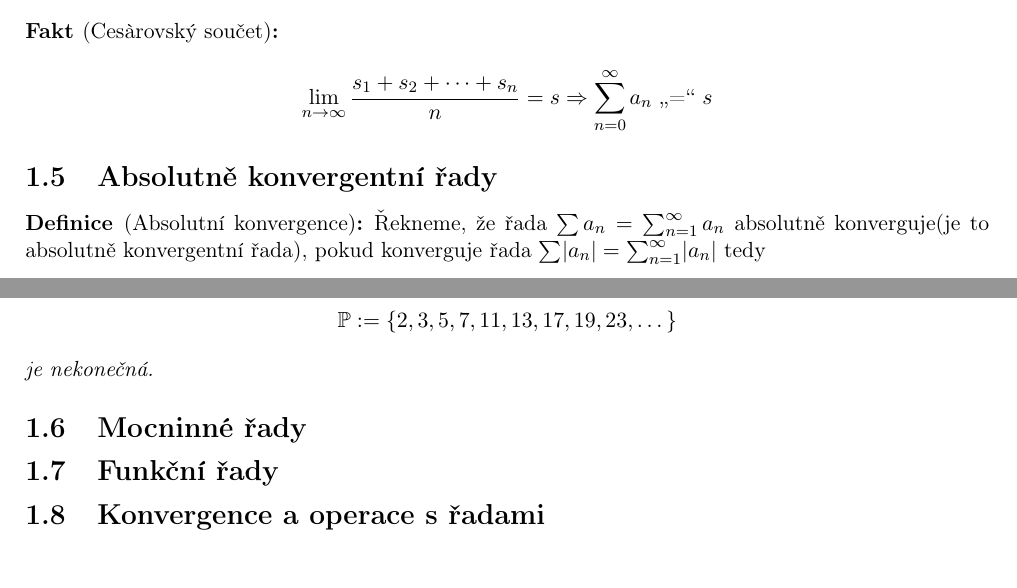
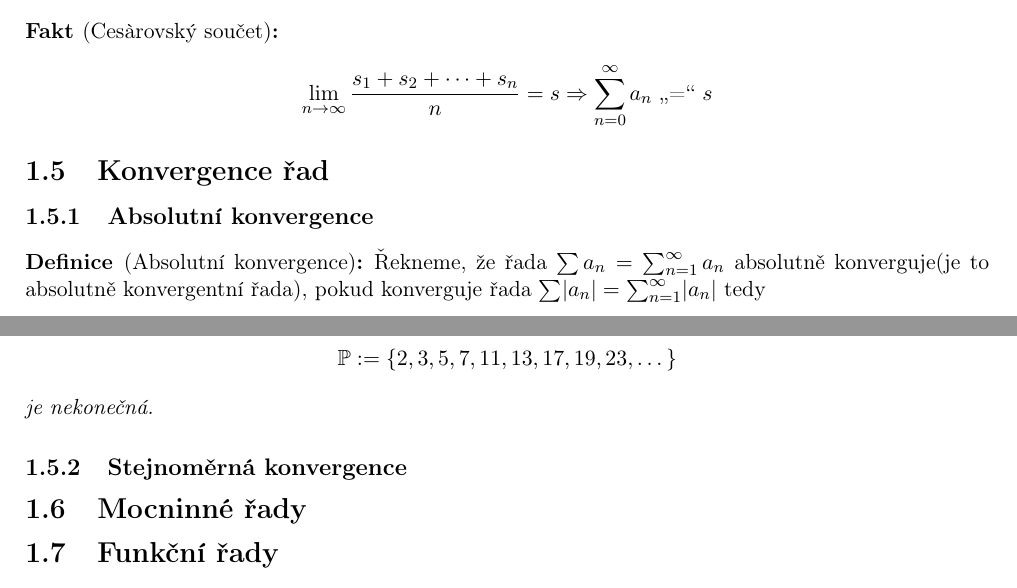
Before and after one commit to 3O11/ma3-poznamky, a LaTeX document (Poznamky/Chapters/02-Rady.tex): two parts of pages 4 and 5 of 5, joined at a grey line, cut so that both start at the same text. Compiled offline with pdfLaTeX.

Commit message:
Tiny section change

```diff
--- a/Poznamky/Chapters/02-Rady.tex
+++ b/Poznamky/Chapters/02-Rady.tex
@@ -190,7 +190,9 @@ Jako ilustrace jsou uvedeny dvě sumační metody.
 
 % TODO: Add examples
 
-\subsection{Absolutně konvergentní řady}
+\subsection{Konvergence řad}
+
+\subsubsection{Absolutní konvergence}
 
 \begin{definition}[Absolutní konvergence]
     Řekneme, že řada $\sum a_n = \sum_{n=1}^{\infty} a_n$ absolutně konverguje(je to absolutně konvergentní řada), pokud konverguje
@@ -238,8 +240,10 @@ Jako ilustrace jsou uvedeny dvě sumační metody.
     je nekonečná.
 \end{lemma}
 
+\subsubsection{Stejnoměrná konvergence}
+
 \subsection{Mocninné řady}
+
 \subsection{Funkční řady}
-\subsection{Konvergence a operace s řadami}
 
 \end{document}
```
Also changed, not shown: Poznamky/main.pdf.
